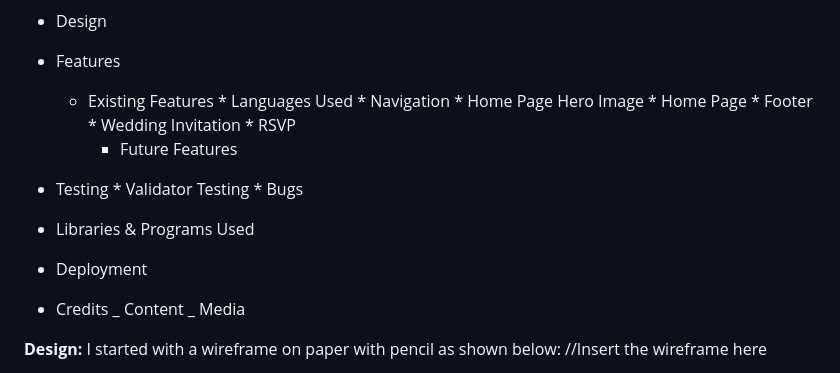
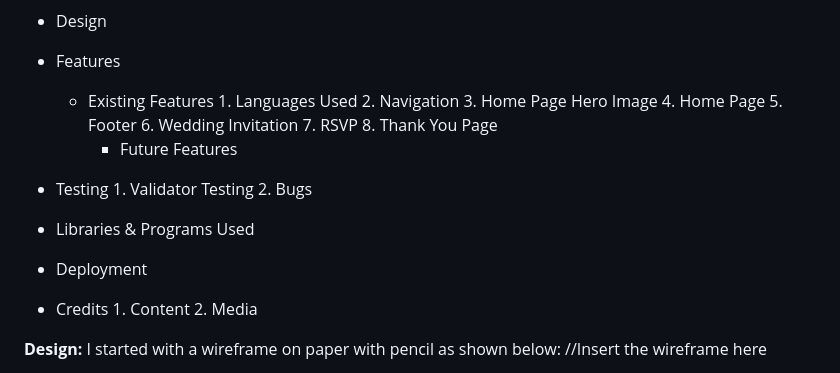
Before and after one commit to arathivariar/we_said_yes, a Markdown page: README.md, the part around the change. Rendered like a GitHub page.

Commit message:
Formatted the sub sections listings in the Table of Contents section of README file

```diff
--- a/README.md
+++ b/README.md
@@ -12,22 +12,23 @@
 * Features
 
 	* Existing Features
-                * Languages Used
-                * Navigation
-                * Home Page Hero Image
-                * Home Page
-                * Footer
-                * Wedding Invitation
-                * RSVP
+           1. Languages Used
+           2. Navigation
+           3. Home Page Hero Image
+           4. Home Page
+           5. Footer
+           6. Wedding Invitation
+           7. RSVP
+           8. Thank You Page
         * Future Features
 * Testing
-                * Validator Testing
-                * Bugs
+       1. Validator Testing
+       2. Bugs
 * Libraries & Programs Used
 * Deployment
 * Credits
-        _ Content
-        _ Media
+       1. Content
+       2. Media
 
 
 **Design:**
```
